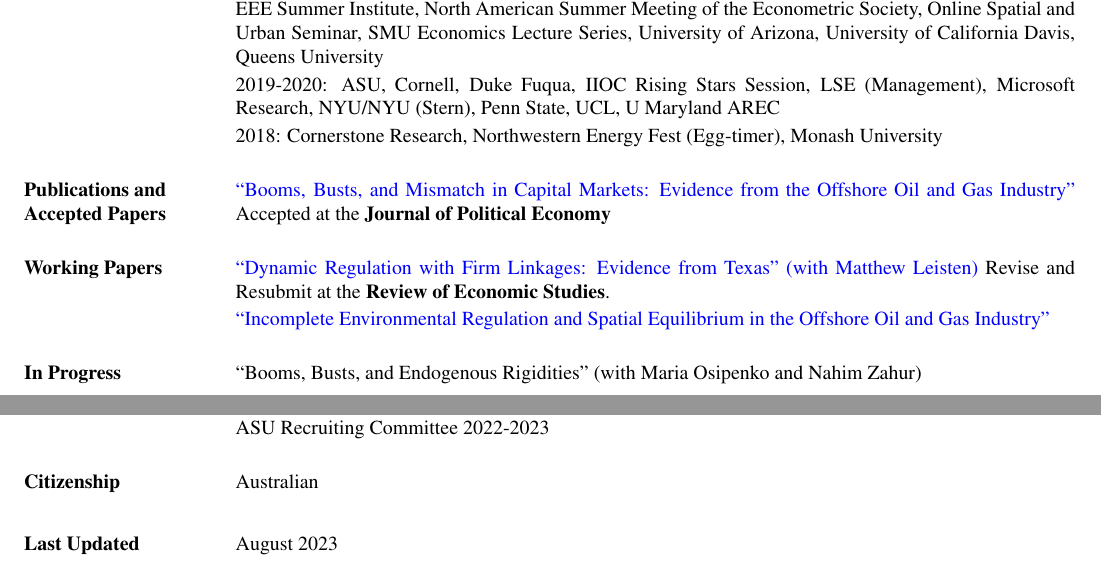
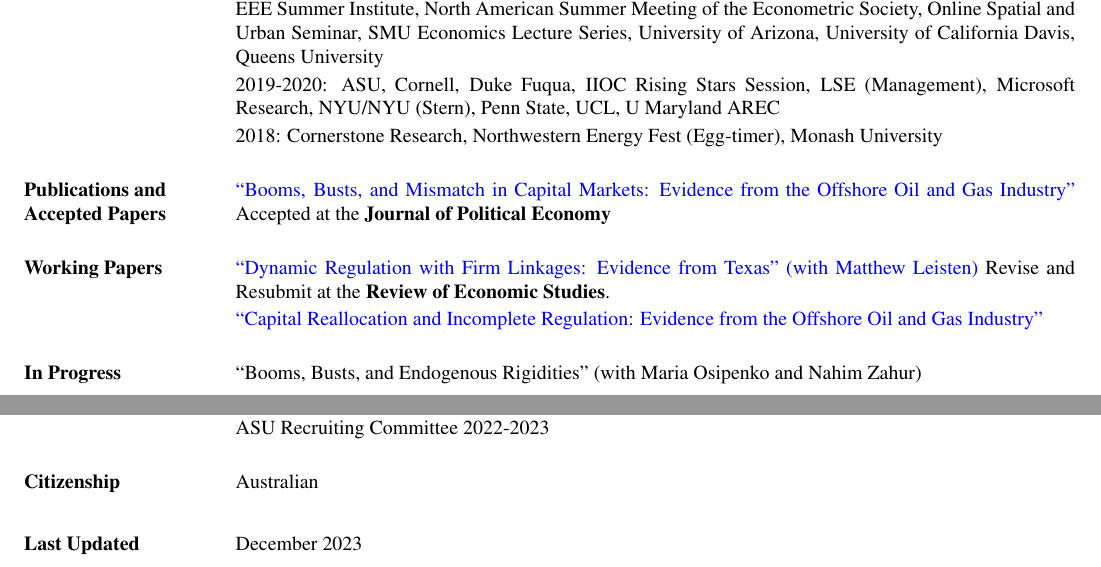
Before and after one commit to nvreug/nvreug.github.io, a LaTeX CV (cv/cv.tex): two parts of pages 1 and 2 of 2, joined at a grey line, cut so that both start at the same text. The pictures show the PDF file paper/cv.pdf that the author committed with the source.

Commit message:
Update cv

```diff
--- a/cv/cv.tex
+++ b/cv/cv.tex
@@ -156,7 +156,7 @@
 
 \item[] \href{ https://www.dropbox.com/s/ceqvc55q4hxpi4b/Dynamic_Regulation_with_Firm_Linkages.pdf?dl=0}{``Dynamic Regulation with Firm Linkages: Evidence from Texas'' (with Matthew Leisten)} Revise and Resubmit at the \textbf{Review of Economic Studies}.
 
-\item[] \href{https://nvreug.github.io/paper/oil_incomplete.pdf}{``Incomplete Environmental Regulation and Spatial Equilibrium in the Offshore Oil and Gas Industry''}
+\item[] \href{https://nvreug.github.io/paper/oil_incomplete.pdf}{``Capital Reallocation and Incomplete Regulation: Evidence from the Offshore Oil and Gas Industry''}
 
 \end{list1}
 
```
Also changed, not shown: paper/cv.pdf, cv/cv.tex (2 more changed lines).
